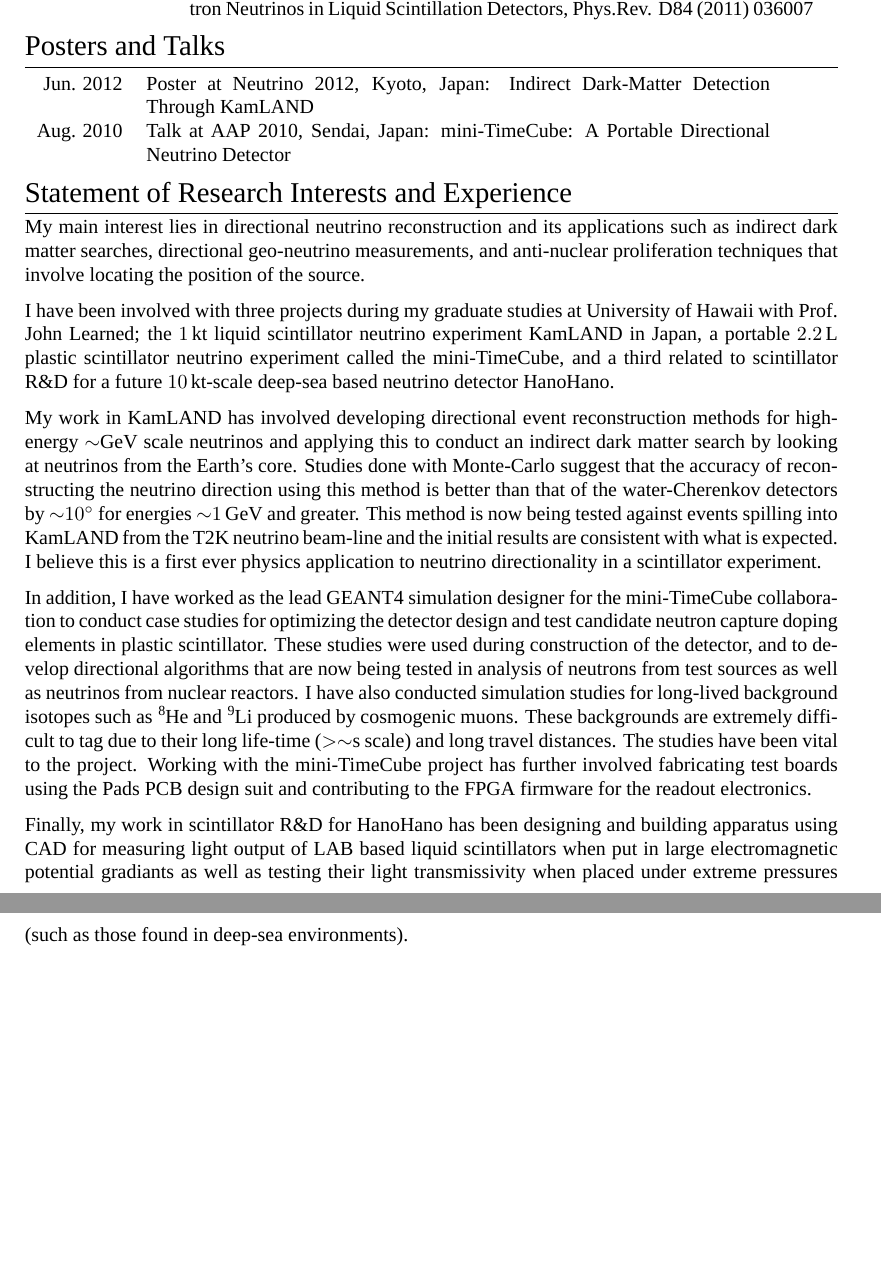
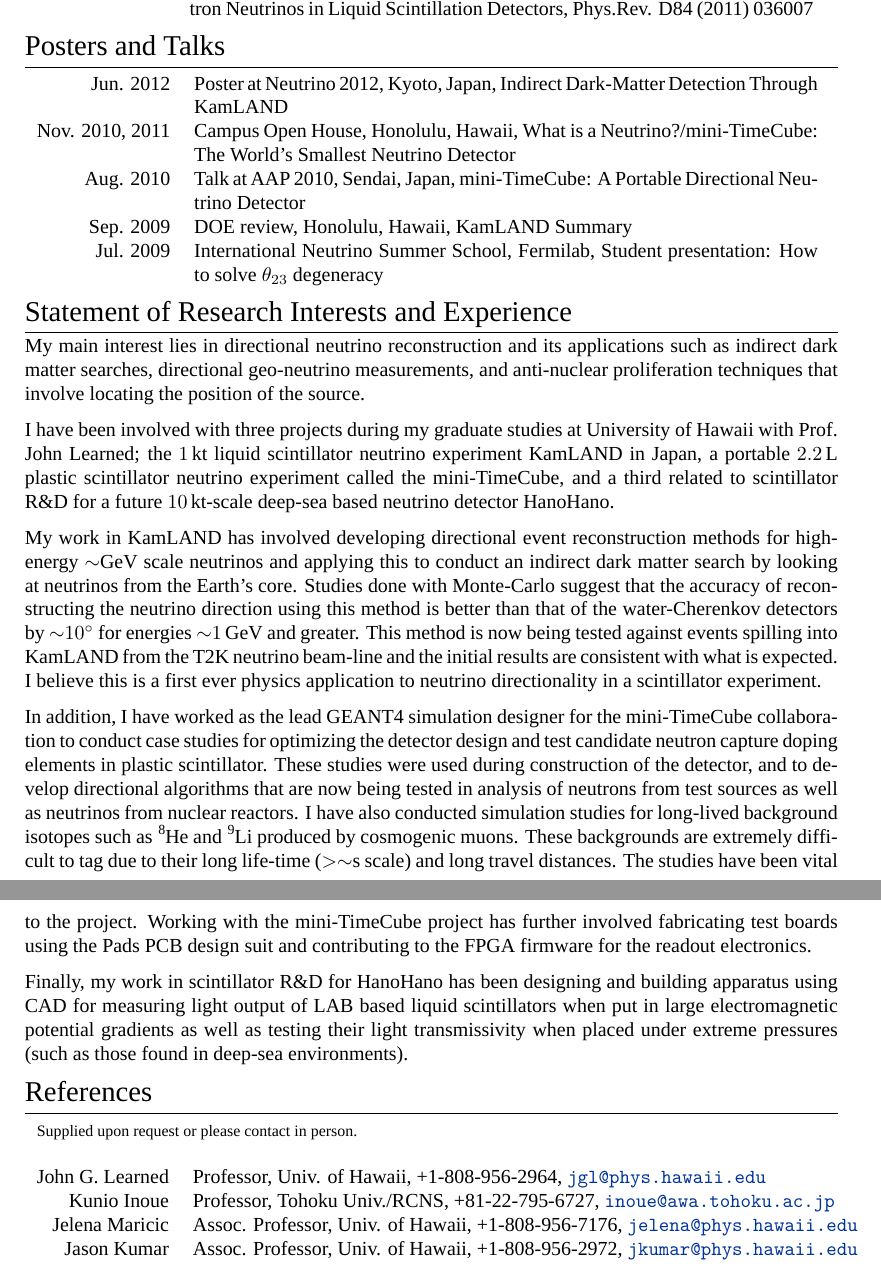
Before and after one commit to ElegantCosmos/cv, a LaTeX CV (cv_9.tex): two parts of pages 2 and 3 of 3, joined at a grey line, cut so that both start at the same text, the shorter picture padded with empty space. Compiled offline with XeLaTeX; a missing font is replaced by an installed copy or a similar font.

Commit message:
Add references.

```diff
--- a/cv_9.tex
+++ b/cv_9.tex
@@ -215,10 +215,16 @@ International Education Conference.}\\
 
 \section{Posters and Talks}
 \begin{tabular}{rp{11cm}}
-	Jun. 2012 & Poster at Neutrino 2012, Kyoto, Japan: Indirect Dark-Matter
-	Detection Through KamLAND\\
-	Aug. 2010 & Talk at AAP 2010, Sendai, Japan: mini-TimeCube: A Portable
-	Directional Neutrino Detector\\
+	Jun. 2012 & Poster at Neutrino 2012, Kyoto, Japan, \textsc{Indirect
+	Dark-Matter Detection Through KamLAND}\\
+	Nov. 2010, 2011 & Campus Open House, Honolulu, Hawaii, \textsc{What is a
+Neutrino?}/\textsc{mini-TimeCube: The World's Smallest Neutrino Detector}\\
+	Aug. 2010 & Talk at AAP 2010, Sendai, Japan, \textsc{mini-TimeCube: A
+	Portable Directional Neutrino Detector}\\
+	Sep. 2009 & DOE review, Honolulu, Hawaii, \textsc{KamLAND Summary}\\
+	Jul. 2009 & International Neutrino Summer School, Fermilab, \textsc{Student
+presentation: How to solve $\theta_{23}$ degeneracy}\\
+
 \end{tabular}
 
 %----------------------------------------------------------------------------------------
@@ -270,10 +276,33 @@ the readout electronics.
 
 Finally, my work in scintillator R\&D for HanoHano has been designing and
 building apparatus using CAD for measuring light output of LAB based liquid
-scintillators when put in large electromagnetic potential gradiants as well as
+scintillators when put in large electromagnetic potential gradients as well as
 testing their light transmissivity when placed under extreme pressures (such as
 those found in deep-sea environments).
 
 %----------------------------------------------------------------------------------------
+%	REFERENCES
+%----------------------------------------------------------------------------------------
+
+\section{References}
+
+\begin{tabular}{rp{12cm}}
+\multicolumn{2}{l}{\footnotesize{Supplied upon request or please contact in
+person.}}\\
+\multicolumn{2}{c}{}\\
+John G. \textsc{Learned} & Professor, Univ. of Hawaii, +1-808-956-2964,
+\href{mailto:jgl@phys.hawaii.edu}{\nolinkurl{jgl@phys.hawaii.edu}}\\
+
+Kunio \textsc{Inoue} & Professor, Tohoku Univ./RCNS, +81-22-795-6727,
+\href{mailto:inoue@awa.tohoku.ac.jp}{\nolinkurl{inoue@awa.tohoku.ac.jp}}\\
+
+Jelena \textsc{Maricic} & Assoc. Professor, Univ. of Hawaii, +1-808-956-7176,
+\href{mailto:jelena@phys.hawaii.edu}{\nolinkurl{jelena@phys.hawaii.edu}}\\
+
+Jason \textsc{Kumar} & Assoc. Professor, Univ. of Hawaii, +1-808-956-2972,
+\href{mailto:jkumar@phys.hawaii.edu}{\nolinkurl{jkumar@phys.hawaii.edu}}\\
+\end{tabular}
+
+%----------------------------------------------------------------------------------------
 
 \end{document}
```
Also changed, not shown: cv_9.pdf, cv_9.tex (16 more changed lines).
